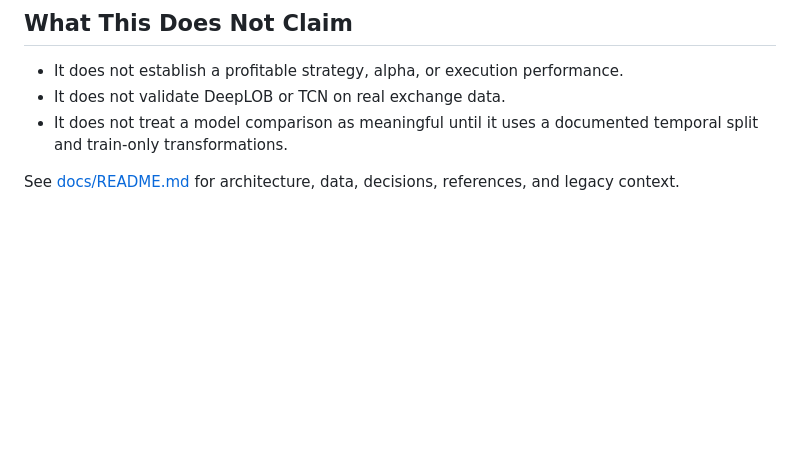
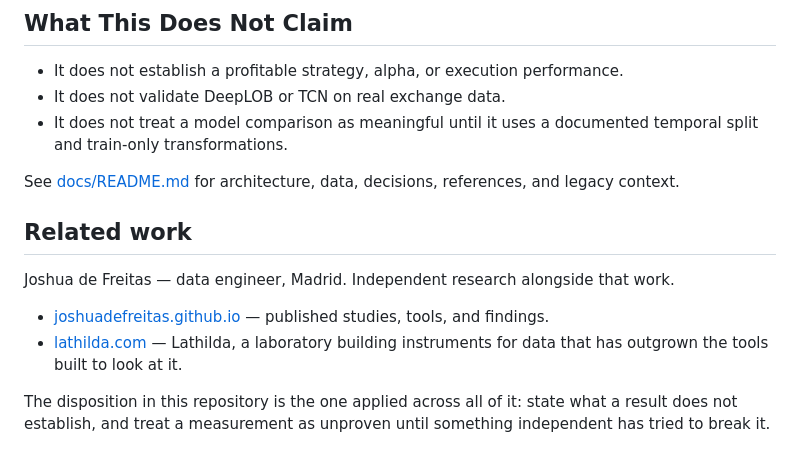
Before and after one commit to joshuadefreitas/deep-lob, a Markdown page: README.md, the part around the change. Rendered like a GitHub page; blank space fills up the shorter version.

Commit message:
Add a route from the study to the wider body of work

```diff
--- a/README.md
+++ b/README.md
@@ -64,3 +64,17 @@ The generated report is intentionally ignored by Git. It is evidence for the exa
 - It does not treat a model comparison as meaningful until it uses a documented temporal split and train-only transformations.
 
 See [docs/README.md](docs/README.md) for architecture, data, decisions, references, and legacy context.
+
+## Related work
+
+Joshua de Freitas — data engineer, Madrid. Independent research alongside
+that work.
+
+- [joshuadefreitas.github.io](https://joshuadefreitas.github.io) — published
+  studies, tools, and findings.
+- [lathilda.com](https://lathilda.com) — Lathilda, a laboratory building
+  instruments for data that has outgrown the tools built to look at it.
+
+The disposition in this repository is the one applied across all of it:
+state what a result does not establish, and treat a measurement as unproven
+until something independent has tried to break it.
```
